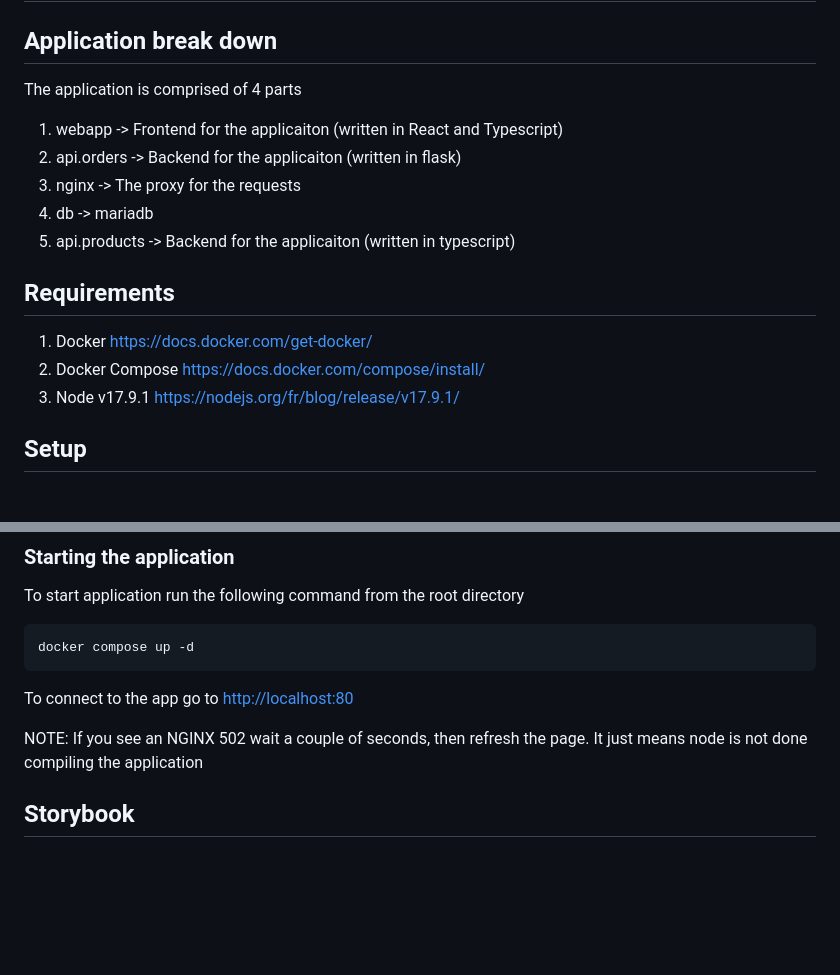
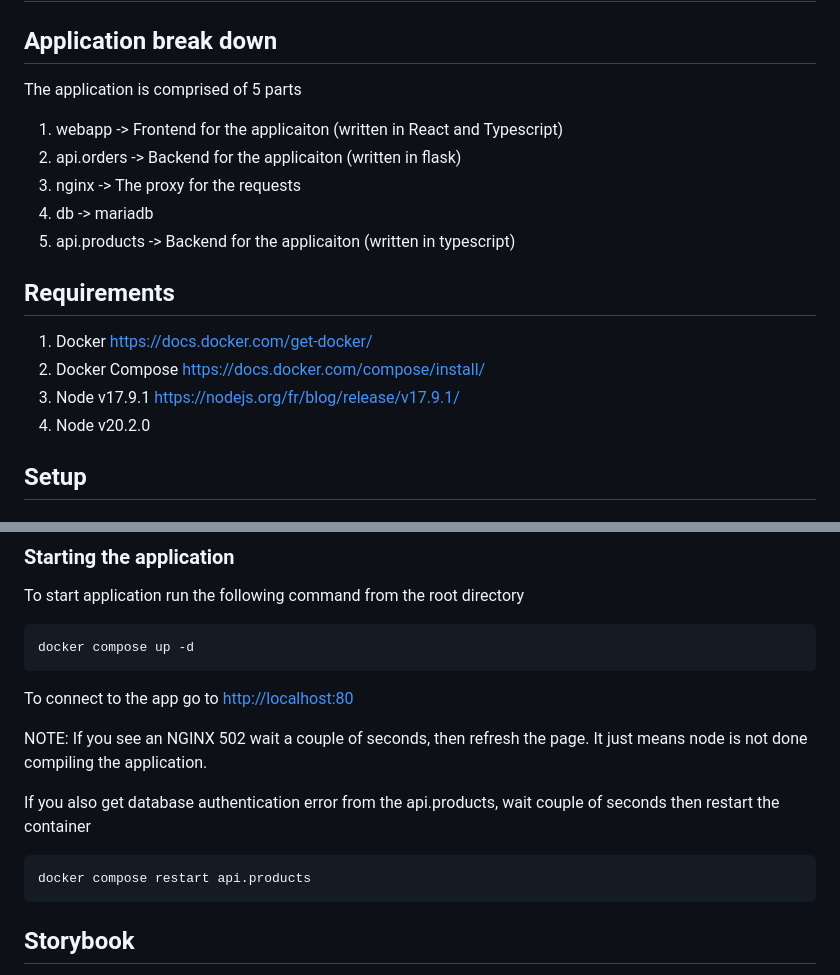
Before and after one commit to notkearash/interview-stack-develop, a Markdown page: README.md, 2 parts joined by grey strips. Rendered like a GitHub page; blank space fills up the shorter version.

````diff
--- a/README.md
+++ b/README.md
@@ -2,7 +2,7 @@
 
 ## Application break down
 
-The application is comprised of 4 parts
+The application is comprised of 5 parts
 
 1. webapp -> Frontend for the applicaiton (written in React and Typescript)
 2. api.orders -> Backend for the applicaiton (written in flask)
@@ -15,6 +15,7 @@ The application is comprised of 4 parts
 1. Docker [https://docs.docker.com/get-docker/](https://docs.docker.com/get-docker/)
 2. Docker Compose [https://docs.docker.com/compose/install/](https://docs.docker.com/compose/install/)
 3. Node v17.9.1 [https://nodejs.org/fr/blog/release/v17.9.1/](https://nodejs.org/fr/blog/release/v17.9.1/)
+4. Node v20.2.0
 
 ## Setup
 
@@ -58,7 +59,13 @@ docker compose up -d
 
 To connect to the app go to [http://localhost:80](http://localhost:80)
 
-NOTE: If you see an NGINX 502 wait a couple of seconds, then refresh the page. It just means node is not done compiling the application
+NOTE: If you see an NGINX 502 wait a couple of seconds, then refresh the page. It just means node is not done compiling the application.
+
+If you also get database authentication error from the api.products, wait couple of seconds then restart the container
+
+```Bash
+docker compose restart api.products
+```
 
 ## Storybook
 
````
Also changed, not shown: other parts of README.md (+0 -73 lines).
